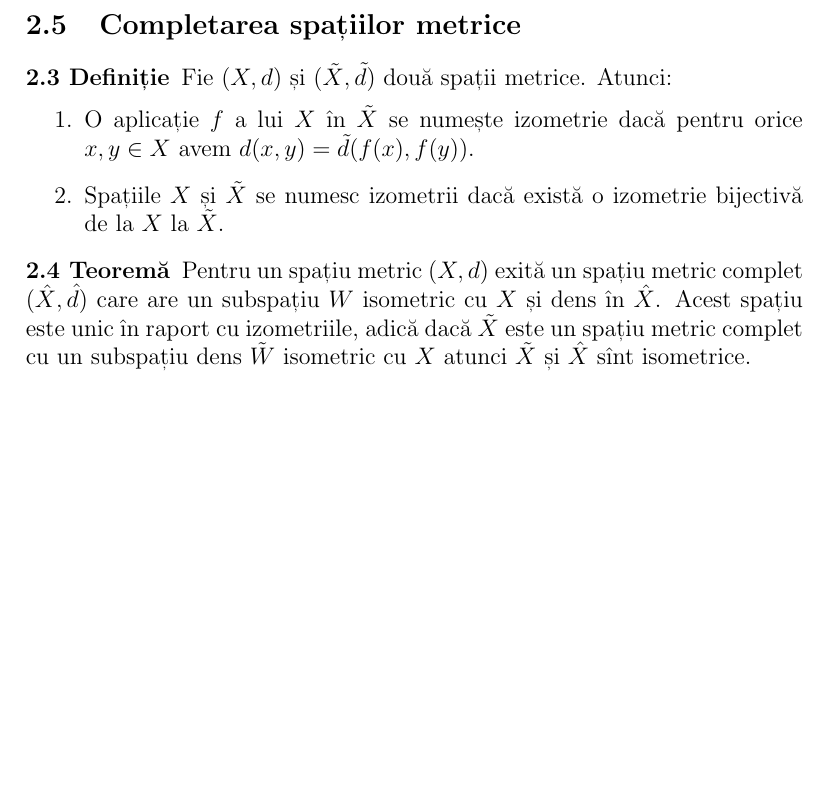
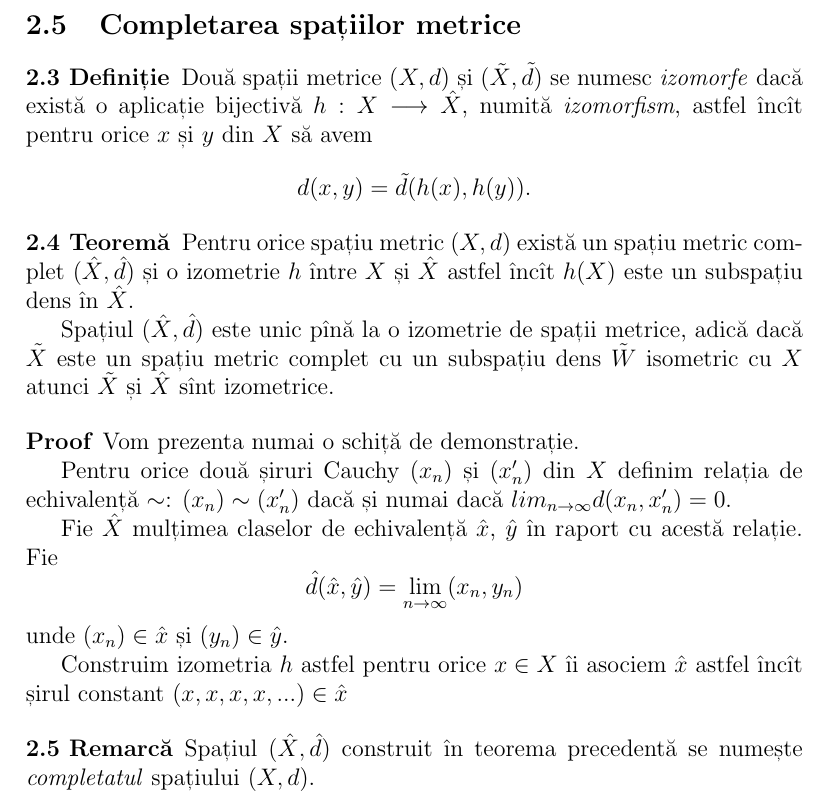
Before and after one commit to vundicind/analiza-functionala, a LaTeX document (curs.tex): part of page 9 of 11, cut so that both start at the same text, the shorter picture padded with empty space. Compiled offline with pdfLaTeX.

Commit message:
Schița de demostrație a teoremei de completare

```diff
--- a/curs.tex
+++ b/curs.tex
@@ -17,6 +17,7 @@
   \newtheorem{example}[theorem]{Exemplu}
   \newtheorem{proposition}[theorem]{Propoziție}
   \newtheorem{corollary}[theorem]{Corolar}
+  \newtheorem{remark}[theorem]{Remarcă}
 %  \newenvironment{proof}{{\bf Demonstrație:} }{}
   %\newtheorem{exercise}[theorem]{Exercițiu}
 \newenvironment{proof}[1][Proof]{\begin{trivlist}
@@ -427,16 +428,35 @@ Ultima inegalitate arată că $(x_m(t))$ converge uniform către $x(t)$ pe $[a,b
 %-------------------------------------------------------------------------------
 
 \begin{definition}
-Fie $(X,d)$ și $(\tilde{X}, \tilde{d})$ două spații metrice. Atunci:
-\begin{enumerate}
-\item O aplicație $f$ a lui $X$ în $\tilde{X}$ se numește izometrie dacă pentru orice $x,y\in X$ avem $d(x,y)=\tilde{d}(f(x),f(y))$.
-\item Spațiile $X$ și $\tilde{X}$ se numesc izometrii dacă există o izometrie bijectivă de la $X$ la $\tilde{X}$.
-\end{enumerate}
+Două spații metrice $(X,d)$ și $(\tilde{X}, \tilde{d})$ se numesc \emph{izomorfe} dacă există o aplicație bijectivă $h:X\longrightarrow \hat{X}$, numită \emph{izomorfism}, astfel încît pentru orice $x$ și $y$ din $X$ să avem
+\[
+	d(x,y)=\tilde{d}(h(x),h(y)).
+\]
 \end{definition}
 
 \begin{theorem}
-Pentru un spațiu metric $(X, d)$ exită un spațiu metric complet $(\hat{X}, \hat{d})$ care are un subspațiu $W$ isometric cu $X$ și dens în $\hat{X}$. Acest spațiu este unic în raport cu izometriile, adică dacă $\tilde{X}$ este un spațiu metric complet cu un subspațiu dens $\tilde{W}$ isometric cu $X$ atunci $\tilde{X}$ și $\hat{X}$ sînt isometrice.
+Pentru orice spațiu metric $(X, d)$ există un spațiu metric complet $(\hat{X}, \hat{d})$ și o izometrie $h$ între $X$ și $\hat{X}$ astfel încît $h(X)$ este un subspațiu dens în $\hat{X}$.
+
+Spațiul $(\hat{X},\hat{d})$ este unic pînă la o izometrie de spații metrice, adică dacă $\tilde{X}$ este un spațiu metric complet cu un subspațiu dens $\tilde{W}$ isometric cu $X$ atunci $\tilde{X}$ și $\hat{X}$ sînt izometrice.
 \end{theorem}
+
+\begin{proof}
+Vom prezenta numai o schiță de demonstrație.
+
+Pentru orice două șiruri Cauchy $(x_n)$ și $(x_n')$ din $X$ definim relația de echivalență $\sim$: $(x_n)\sim(x_n')$ dacă și numai dacă $lim_{n\to\infty}d(x_n,x_n')=0$.
+
+Fie $\hat{X}$ mulțimea claselor de echivalență $\hat{x}$, $\hat{y}$ în raport cu acestă relație. Fie
+\[
+	\hat{d}(\hat{x},\hat{y})=\lim_{n\to\infty}(x_n,y_n)
+\]
+unde $(x_n)\in\hat{x}$ și $(y_n)\in\hat{y}$.
+
+Construim izometria $h$ astfel pentru orice $x\in X$ îi asociem $\hat{x}$ astfel încît șirul constant $(x,x,x,x,...)\in \hat{x}$
+\end{proof}
+
+\begin{remark}
+Spațiul $(\hat{X},\hat{d})$ construit în teorema precedentă se numește \emph{completatul} spațiului $(X,d)$.
+\end{remark}
 
 %-------------------------------------------------------------------------------
 \subsection{Teorema Hausdorff}
```
